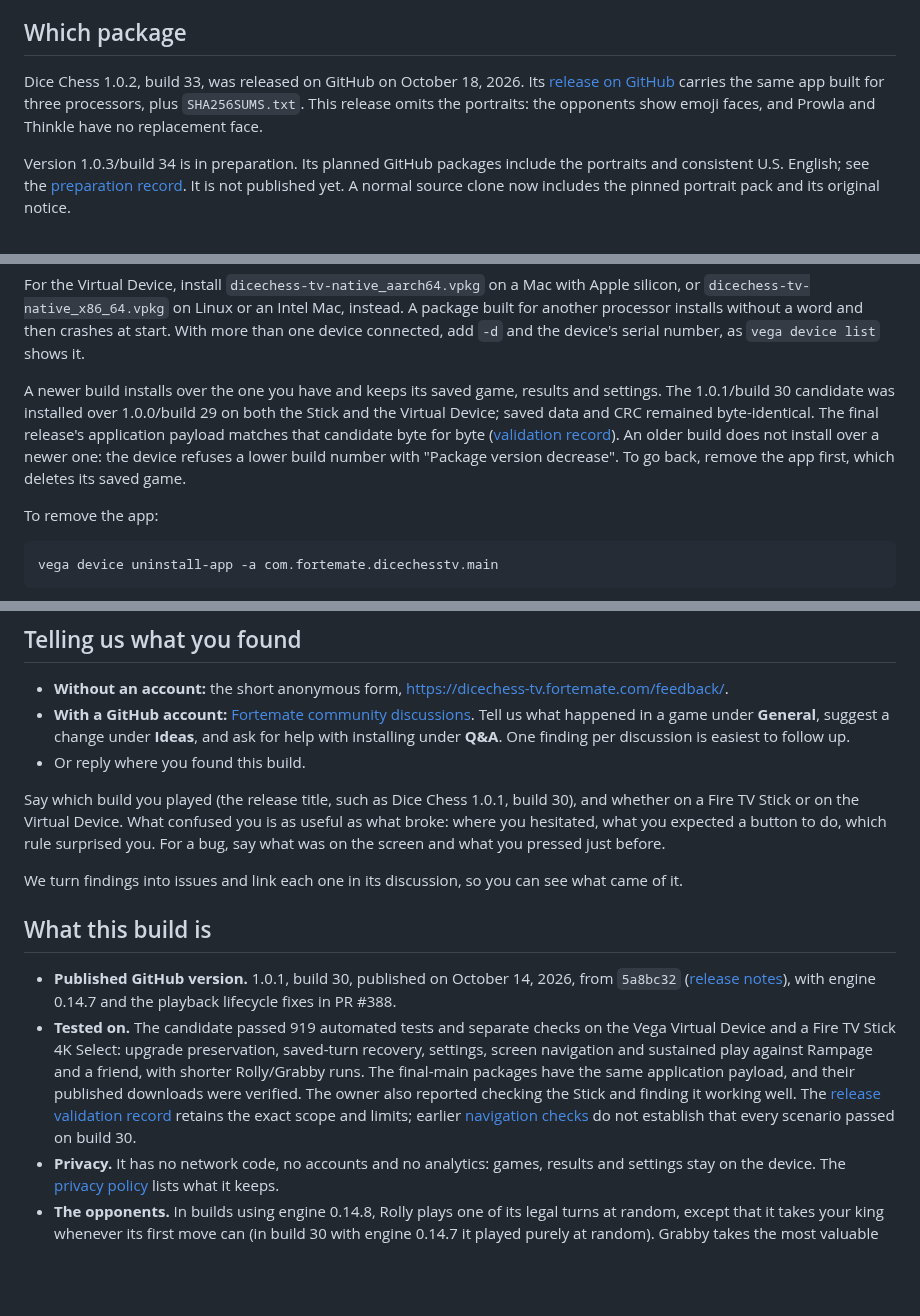
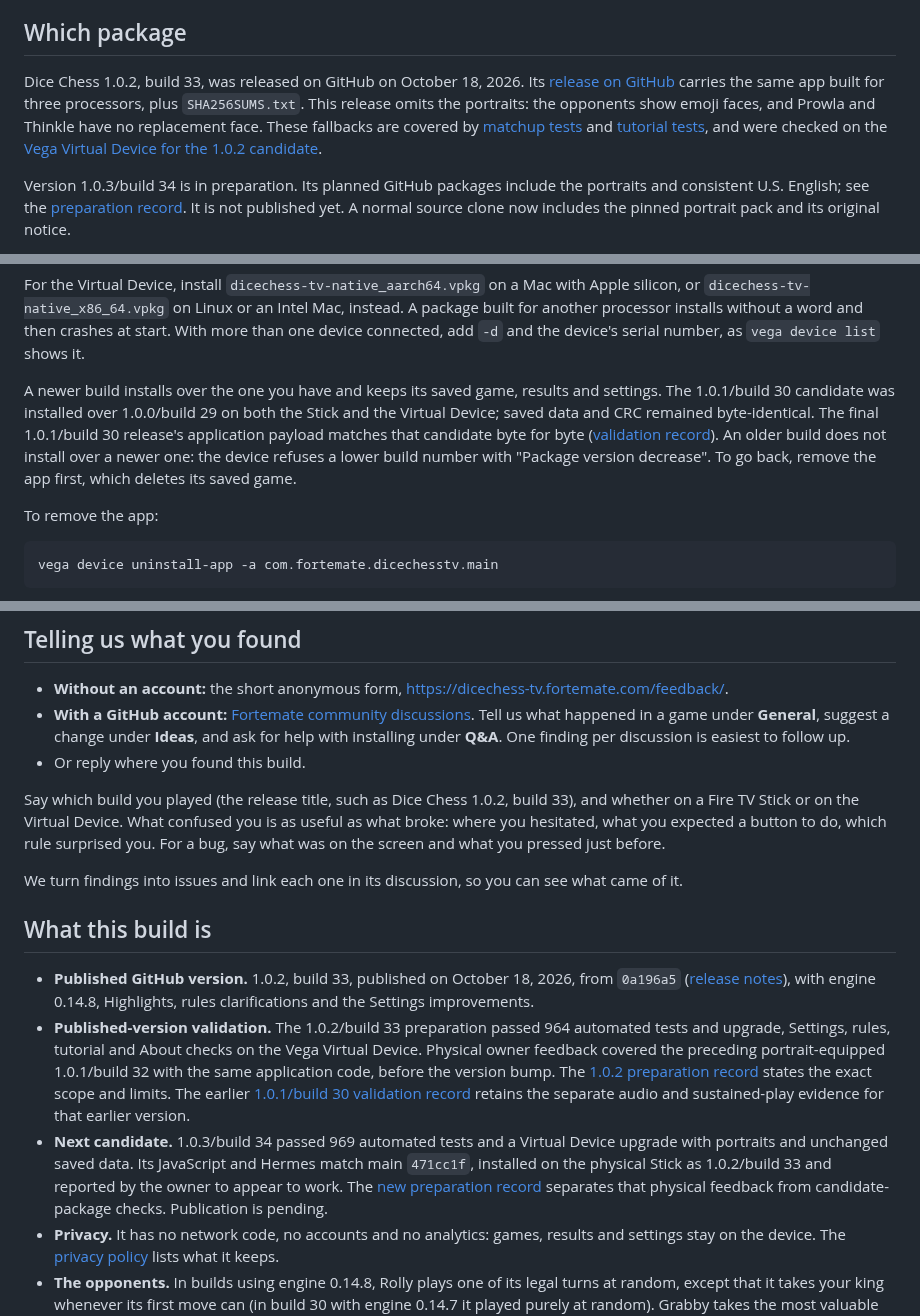
Before and after one commit to fortemate/dicechess-tv, a Markdown page: docs/playtest.md, 3 parts joined by grey strips. Rendered like a GitHub page; blank space fills up the shorter version.

Commit message:
docs: align release identity and validation evidence

```diff
--- a/docs/playtest.md
+++ b/docs/playtest.md
@@ -4,7 +4,7 @@ Thank you for trying the game. This page says which package to install and how,
 
 ## Which package
 
-Dice Chess 1.0.2, build 33, was released on GitHub on October 18, 2026. Its [release on GitHub](https://github.com/fortemate/dicechess-tv/releases/tag/v1.0.2%2B33) carries the same app built for three processors, plus `SHA256SUMS.txt`. This release omits the portraits: the opponents show emoji faces, and Prowla and Thinkle have no replacement face.
+Dice Chess 1.0.2, build 33, was released on GitHub on October 18, 2026. Its [release on GitHub](https://github.com/fortemate/dicechess-tv/releases/tag/v1.0.2%2B33) carries the same app built for three processors, plus `SHA256SUMS.txt`. This release omits the portraits: the opponents show emoji faces, and Prowla and Thinkle have no replacement face. These fallbacks are covered by [matchup tests](../native/test/matchup.test.tsx) and [tutorial tests](../native/test/tutorial.test.tsx), and were checked on the [Vega Virtual Device for the 1.0.2 candidate](release-preparation-1.0.2-build33.md#vega-virtual-device).
 
 Version 1.0.3/build 34 is in preparation. Its planned GitHub packages include the portraits and consistent U.S. English; see the [preparation record](release-preparation-1.0.3-build34.md). It is not published yet. A normal source clone now includes the pinned portrait pack and its original notice.
 
@@ -41,7 +41,7 @@ vega device launch-app -a com.fortemate.dicechesstv.main
 
 For the Virtual Device, install `dicechess-tv-native_aarch64.vpkg` on a Mac with Apple silicon, or `dicechess-tv-native_x86_64.vpkg` on Linux or an Intel Mac, instead. A package built for another processor installs without a word and then crashes at start. With more than one device connected, add `-d` and the device's serial number, as `vega device list` shows it.
 
-A newer build installs over the one you have and keeps its saved game, results and settings. The 1.0.1/build 30 candidate was installed over 1.0.0/build 29 on both the Stick and the Virtual Device; saved data and CRC remained byte-identical. The final release's application payload matches that candidate byte for byte ([validation record](release-validation-1.0.1-build30.md)). An older build does not install over a newer one: the device refuses a lower build number with "Package version decrease". To go back, remove the app first, which deletes its saved game.
+A newer build installs over the one you have and keeps its saved game, results and settings. The 1.0.1/build 30 candidate was installed over 1.0.0/build 29 on both the Stick and the Virtual Device; saved data and CRC remained byte-identical. The final 1.0.1/build 30 release's application payload matches that candidate byte for byte ([validation record](release-validation-1.0.1-build30.md)). An older build does not install over a newer one: the device refuses a lower build number with "Package version decrease". To go back, remove the app first, which deletes its saved game.
 
 To remove the app:
 
@@ -109,14 +109,15 @@ that every cue was audible; the listening checks need someone at the television.
 - **With a GitHub account:** [Fortemate community discussions](https://github.com/orgs/fortemate/discussions). Tell us what happened in a game under **General**, suggest a change under **Ideas**, and ask for help with installing under **Q&A**. One finding per discussion is easiest to follow up.
 - Or reply where you found this build.
 
-Say which build you played (the release title, such as Dice Chess 1.0.1, build 30), and whether on a Fire TV Stick or on the Virtual Device. What confused you is as useful as what broke: where you hesitated, what you expected a button to do, which rule surprised you. For a bug, say what was on the screen and what you pressed just before.
+Say which build you played (the release title, such as Dice Chess 1.0.2, build 33), and whether on a Fire TV Stick or on the Virtual Device. What confused you is as useful as what broke: where you hesitated, what you expected a button to do, which rule surprised you. For a bug, say what was on the screen and what you pressed just before.
 
 We turn findings into issues and link each one in its discussion, so you can see what came of it.
 
 ## What this build is
 
-- **Published GitHub version.** 1.0.1, build 30, published on October 14, 2026, from `5a8bc32` ([release notes](https://github.com/fortemate/dicechess-tv/releases/tag/v1.0.1%2B30)), with engine 0.14.7 and the playback lifecycle fixes in PR #388.
-- **Tested on.** The candidate passed 919 automated tests and separate checks on the Vega Virtual Device and a Fire TV Stick 4K Select: upgrade preservation, saved-turn recovery, settings, screen navigation and sustained play against Rampage and a friend, with shorter Rolly/Grabby runs. The final-main packages have the same application payload, and their published downloads were verified. The owner also reported checking the Stick and finding it working well. The [release validation record](release-validation-1.0.1-build30.md) retains the exact scope and limits; earlier [navigation checks](board-navigation-validation-299.md) do not establish that every scenario passed on build 30.
+- **Published GitHub version.** 1.0.2, build 33, published on October 18, 2026, from `0a196a5` ([release notes](https://github.com/fortemate/dicechess-tv/releases/tag/v1.0.2%2B33)), with engine 0.14.8, Highlights, rules clarifications and the Settings improvements.
+- **Published-version validation.** The 1.0.2/build 33 preparation passed 964 automated tests and upgrade, Settings, rules, tutorial and About checks on the Vega Virtual Device. Physical owner feedback covered the preceding portrait-equipped 1.0.1/build 32 with the same application code, before the version bump. The [1.0.2 preparation record](release-preparation-1.0.2-build33.md) states the exact scope and limits. The earlier [1.0.1/build 30 validation record](release-validation-1.0.1-build30.md) retains the separate audio and sustained-play evidence for that earlier version.
+- **Next candidate.** 1.0.3/build 34 passed 969 automated tests and a Virtual Device upgrade with portraits and unchanged saved data. Its JavaScript and Hermes match main `471cc1f`, installed on the physical Stick as 1.0.2/build 33 and reported by the owner to appear to work. The [new preparation record](release-preparation-1.0.3-build34.md) separates that physical feedback from candidate-package checks. Publication is pending.
 - **Privacy.** It has no network code, no accounts and no analytics: games, results and settings stay on the device. The [privacy policy](https://dicechess-tv.fortemate.com/privacy/) lists what it keeps.
 - **The opponents.** In builds using engine 0.14.8, Rolly plays one of its legal turns at random, except that it takes your king whenever its first move can (in build 30 with engine 0.14.7 it played purely at random). Grabby takes the most valuable piece it can, and Rampage hunts your pieces and goes for your king. Each is an algorithm of the rules engine, running on the device.
 - **The music.** Four themes by pepka-prygni, used with his permission. Against the computer the music follows the danger to your own king; with two players, to either king.
```
Also changed, not shown: 2 other files.
